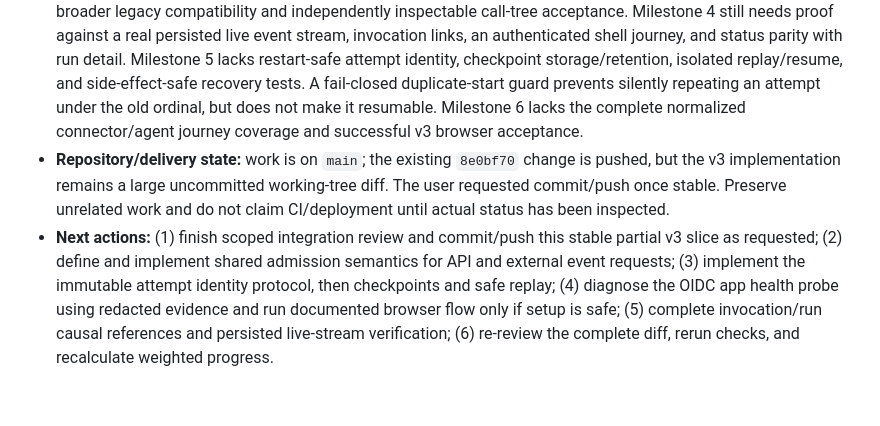
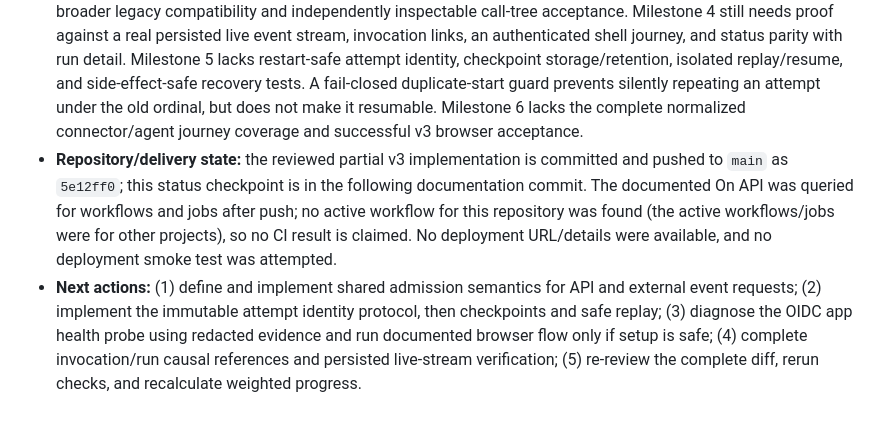
Before and after one commit to cloud-cli/on, a Markdown page: AGENTS.md, the part around the change. GitHub-like rendering.

Commit message:
docs(v3): record pushed integration status

```diff
--- a/AGENTS.md
+++ b/AGENTS.md
@@ -230,5 +230,5 @@ This is a working-tree status snapshot, not a completion claim. Recalculate it f
 - **Latest observed checks:** `pnpm test` — **92 files, 532 tests passed**; `pnpm lint`; `pnpm build`; `git diff --check`; `pnpm exec playwright test --config=playwright.config.mjs tests/playwright/channels.spec.mjs` — **6 passed**; `pnpm test:worker-artifact`; and `pnpm test:e2e` Docker smoke passed. Docker smoke now also fetches the production server's app-router, channels, and API-client JavaScript assets; it is not browser login or v3 journey acceptance. A review found step-log redaction was not applied to the durable log write; this was corrected and the checks above were rerun.
 - **Visual/auth evidence:** channel desktop/mobile/narrow screenshots are in `test-results/channels/` and were reviewed in the prior work session. The unusable shell startup had a concrete missing dependency: `/assets/channels-ui.mjs` was imported by the router but not served; the server now serves it and Docker smoke checks the endpoint. A real authenticated shell browser journey has not yet been run. Production OIDC Agent sign-in browser verification did **not** run; there are no production-auth screenshots. Existing temporary OIDC and database resources were cleaned up. The retained app log shows server startup, but the health-probe failure’s HTTP status/transport error was not retained, so the cause is unknown. Before retrying OIDC setup, add/recover redacted probe diagnostics and distinguish direct app health from proxy health; do not proceed to browser tests until setup works and the documented temporary-client cleanup path is in place.
 - **Remaining acceptance blockers:** Milestone 1 needs complete compatibility/rollback evidence and review of all contract decisions. Milestone 2 needs a common admission path across API and external event requests and complete accepted/rejected/filtered/duplicate/unmatched/failed outcome semantics; event-delivery duplicate/unmatched are currently evidenced as fanout behavior, not explicit statuses. Milestone 3 still needs broader legacy compatibility and independently inspectable call-tree acceptance. Milestone 4 still needs proof against a real persisted live event stream, invocation links, an authenticated shell journey, and status parity with run detail. Milestone 5 lacks restart-safe attempt identity, checkpoint storage/retention, isolated replay/resume, and side-effect-safe recovery tests. A fail-closed duplicate-start guard prevents silently repeating an attempt under the old ordinal, but does not make it resumable. Milestone 6 lacks the complete normalized connector/agent journey coverage and successful v3 browser acceptance.
-- **Repository/delivery state:** work is on `main`; the existing `8e0bf70` change is pushed, but the v3 implementation remains a large uncommitted working-tree diff. The user requested commit/push once stable. Preserve unrelated work and do not claim CI/deployment until actual status has been inspected.
-- **Next actions:** (1) finish scoped integration review and commit/push this stable partial v3 slice as requested; (2) define and implement shared admission semantics for API and external event requests; (3) implement the immutable attempt identity protocol, then checkpoints and safe replay; (4) diagnose the OIDC app health probe using redacted evidence and run documented browser flow only if setup is safe; (5) complete invocation/run causal references and persisted live-stream verification; (6) re-review the complete diff, rerun checks, and recalculate weighted progress.
+- **Repository/delivery state:** the reviewed partial v3 implementation is committed and pushed to `main` as `5e12ff0`; this status checkpoint is in the following documentation commit. The documented On API was queried for workflows and jobs after push; no active workflow for this repository was found (the active workflows/jobs were for other projects), so no CI result is claimed. No deployment URL/details were available, and no deployment smoke test was attempted.
+- **Next actions:** (1) define and implement shared admission semantics for API and external event requests; (2) implement the immutable attempt identity protocol, then checkpoints and safe replay; (3) diagnose the OIDC app health probe using redacted evidence and run documented browser flow only if setup is safe; (4) complete invocation/run causal references and persisted live-stream verification; (5) re-review the complete diff, rerun checks, and recalculate weighted progress.
```
